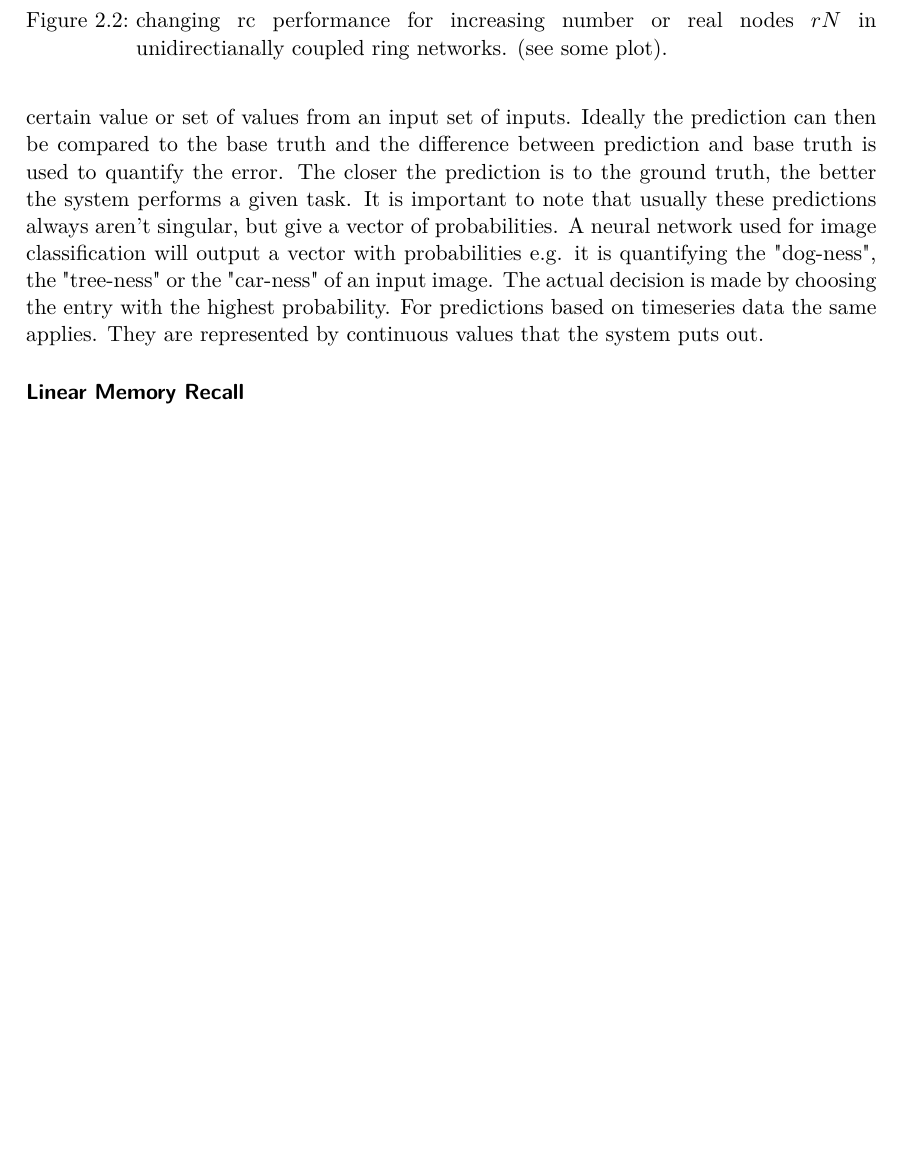
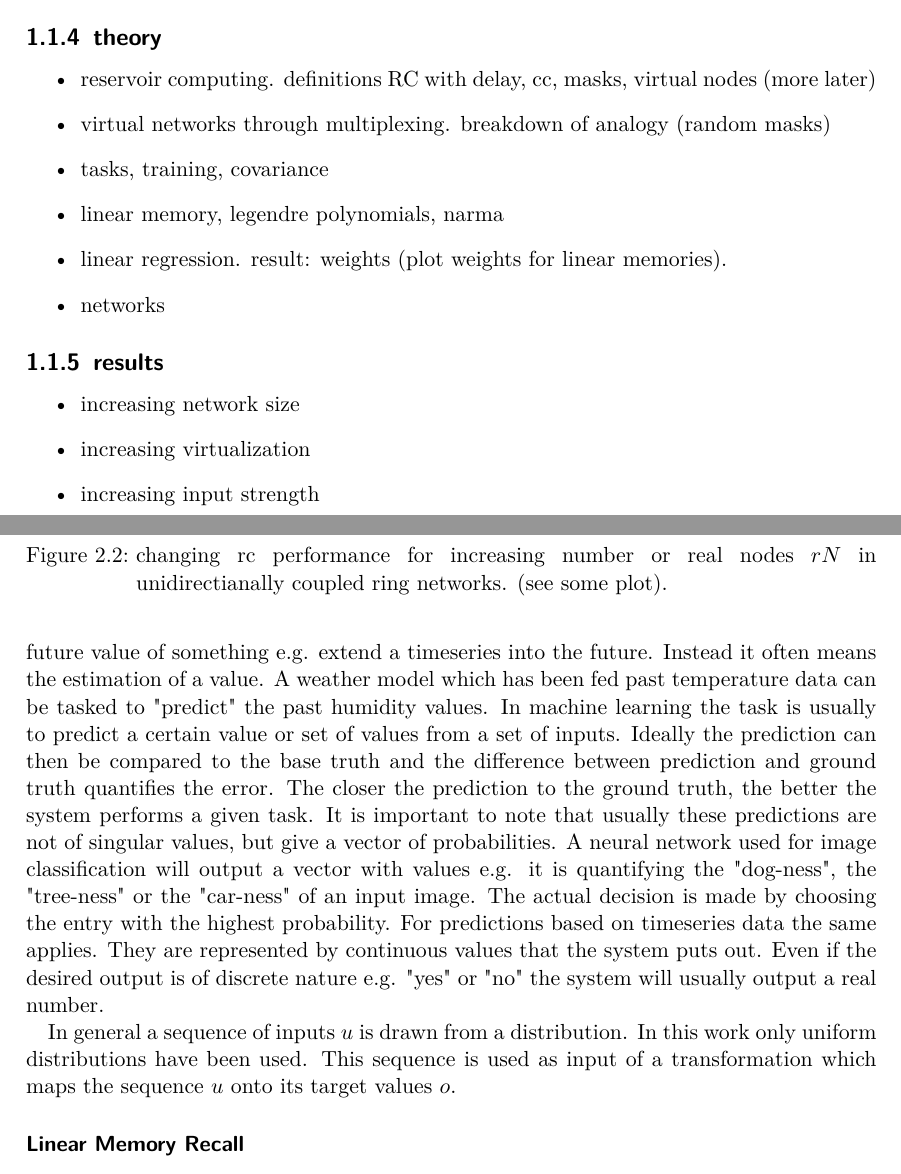
Before and after one commit to exo-cortex/master_thesis, a LaTeX thesis (main_thesis.tex, which reads chapters/theory.tex, chapters/todo.tex): part of page 7 of 12 before the commit and two parts of pages 3 and 7 of 13 after it, the two joined at a grey line, cut at the place of the change, the shorter picture padded with empty space. Compiled offline with pdfLaTeX.

Commit message:
more stuff

```diff
--- a/chapters/theory.tex
+++ b/chapters/theory.tex
@@ -103,16 +103,16 @@ Edges blabla. \
 
 
 \subsection{Reservoir computing tasks}
-	The reservoir computing performance of a given reservoir can be quantified by testing its predictions for certain tasks. In machine learning the task is usually to predict a certain value or set of values from an input set of inputs. Ideally the prediction can then be compared to the base truth and the difference between prediction and base truth is used to quantify the error. The closer the prediction is to the ground truth, the better the system
-	performs a given task. It is important to note that usually these predictions always aren't singular, but give a vector of probabilities. A neural network used for image classification will output a vector with probabilities e.g. it is quantifying the "dog-ness", the "tree-ness" or the "car-ness" of an input image. The actual decision is made by choosing the entry with the highest probability.
-	For predictions based on timeseries data the same applies. They are represented by continuous values that the system puts out.
 
+	The reservoir computing performance of a given reservoir can be quantified by testing its predictions for certain tasks. The word "prediction" not necessarily means to predict the future value of something e.g. extend a timeseries into the future. Instead it often means the estimation of a value. A weather model which has been fed past temperature data can be tasked to "predict" the past humidity values. In machine learning the task is usually to predict a certain value or set of values from a set of inputs. Ideally the prediction can then be compared to the base truth and the difference between prediction and ground truth quantifies the error. The closer the prediction to the ground truth, the better the system performs a given task.
+	It is important to note that usually these predictions are not of singular values, but give a vector of probabilities. A neural network used for image classification will output a vector with values e.g. it is quantifying the "dog-ness", the "tree-ness" or the "car-ness" of an input image. The actual decision is made by choosing the entry with the highest probability.
+	For predictions based on timeseries data the same applies. They are represented by continuous values that the system puts out. Even if the desired output is of discrete nature e.g. "yes" or "no" the system will usually output a real number.
 
+	In general a sequence of inputs $u$ is drawn from a distribution. In this work only uniform distributions have been used. This sequence is used as input of a transformation which maps the sequence $u$ onto its target values $o$.
 
 
 \subsubsection{Linear Memory Recall}
 	The simplest task a reservoir can perform is to repeat the the information that was fed into it at a certain point in time.
-
 
 	\begin{figure}
 	\centering
--- a/chapters/todo.tex
+++ b/chapters/todo.tex
@@ -22,3 +22,20 @@
 
 here comes the intro and all the important references...
 small world \cite{WAT98}.
+
+\subsection{theory}
+	\begin{itemize}
+		\item reservoir computing. definitions RC with delay, cc, masks, virtual nodes (more later)
+		\item virtual networks through multiplexing. breakdown of analogy (random masks)
+		\item tasks, training, covariance
+		\item linear memory, legendre polynomials, narma
+		\item linear regression. result: weights (plot weights for linear memories).
+		\item networks
+	\end{itemize}
+
+\subsection{results}
+	\begin{itemize}
+		\item increasing network size
+		\item increasing virtualization
+		\item increasing input strength
+	\end{itemize}
```
Also changed, not shown: main_thesis.pdf, pics/legendre_degrees.pdf (added), pics/weight_plot.pdf (added), chapters/theory.tex (45 more changed lines).
